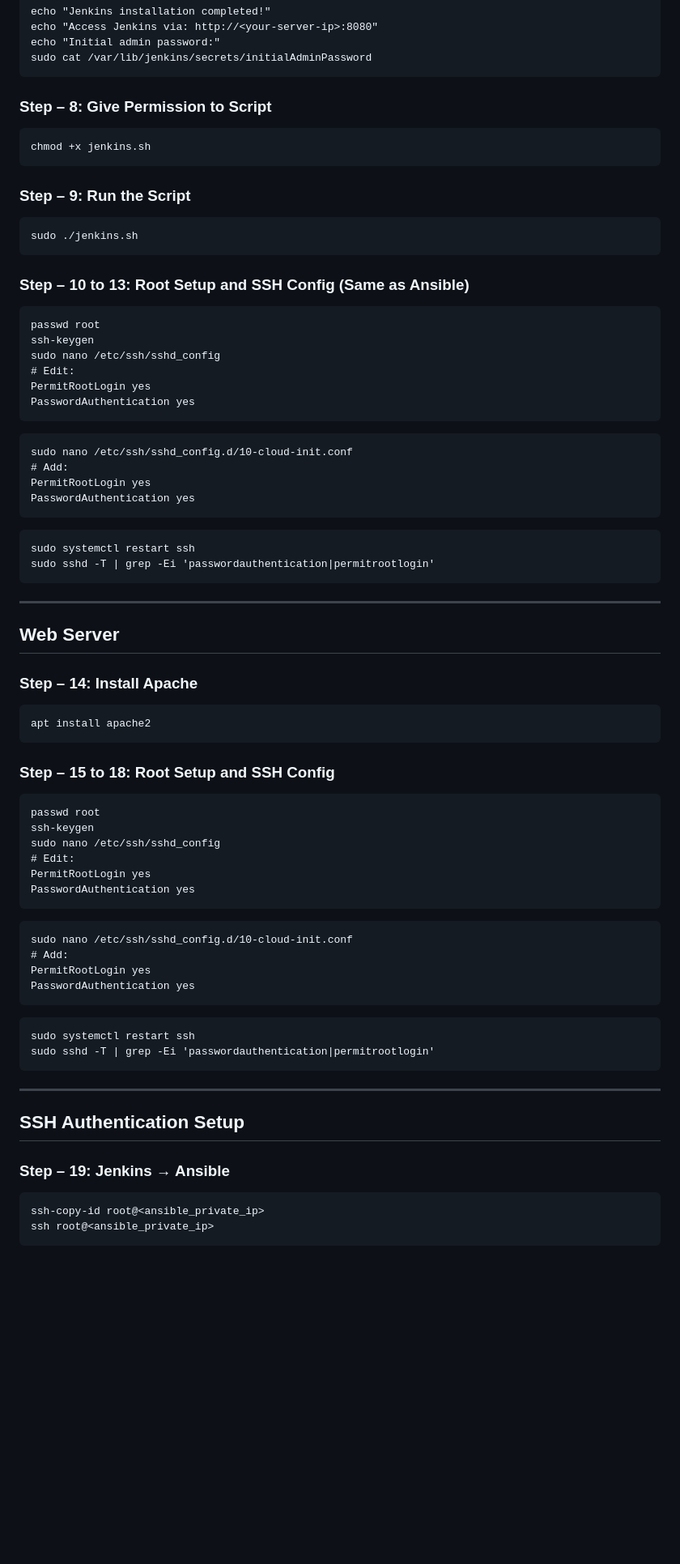
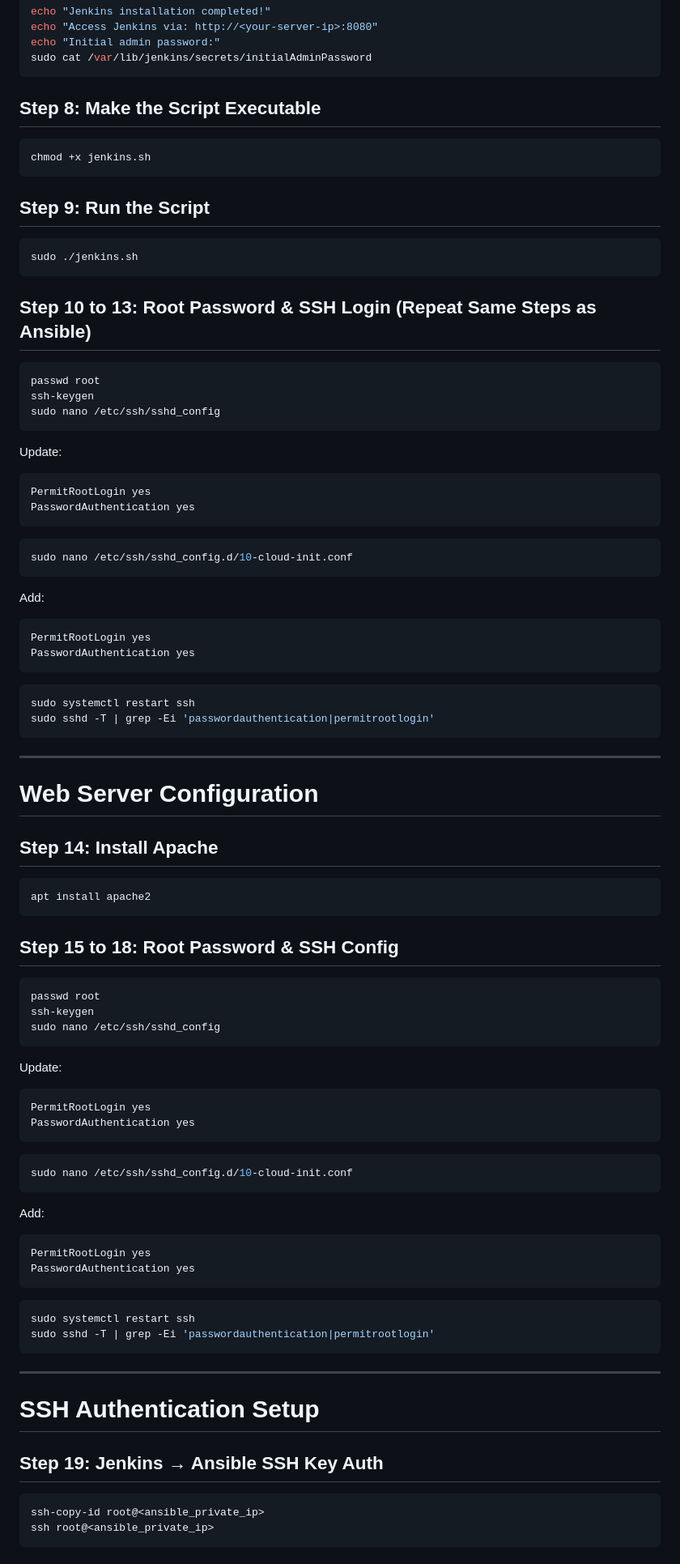
Before and after one commit to vivekdalsaniya/Jenkins-Ansible-Apache-CI-CD, a Markdown page: README.md, the part around the change printed below. Shown: that part at 81% size. Rendered like a GitHub page; blank space fills up the shorter version.

````diff
--- a/README.md
+++ b/README.md
@@ -97,71 +103,79 @@ echo "Initial admin password:"
 sudo cat /var/lib/jenkins/secrets/initialAdminPassword
 ```
 
-### Step – 8: Give Permission to Script
-```
+## Step 8: Make the Script Executable
+```bash
 chmod +x jenkins.sh
 ```
 
-### Step – 9: Run the Script
-```
+## Step 9: Run the Script
+```bash
 sudo ./jenkins.sh
 ```
 
-### Step – 10 to 13: Root Setup and SSH Config (Same as Ansible)
-```
+## Step 10 to 13: Root Password & SSH Login (Repeat Same Steps as Ansible)
+```bash
 passwd root
 ssh-keygen
 sudo nano /etc/ssh/sshd_config
-# Edit:
+```
+Update:
+```bash
 PermitRootLogin yes
 PasswordAuthentication yes
 ```
+```bash
+sudo nano /etc/ssh/sshd_config.d/10-cloud-init.conf
 ```
-sudo nano /etc/ssh/sshd_config.d/10-cloud-init.conf
-# Add:
+Add:
+```bash
 PermitRootLogin yes
 PasswordAuthentication yes
 ```
-```
+```bash
 sudo systemctl restart ssh
 sudo sshd -T | grep -Ei 'passwordauthentication|permitrootlogin'
 ```
 
 ---
 
-## Web Server
+# Web Server Configuration
 
-### Step – 14: Install Apache
-```
+## Step 14: Install Apache
+```bash
 apt install apache2
 ```
 
-### Step – 15 to 18: Root Setup and SSH Config
-```
+## Step 15 to 18: Root Password & SSH Config
+```bash
 passwd root
 ssh-keygen
 sudo nano /etc/ssh/sshd_config
-# Edit:
+```
+Update:
+```bash
 PermitRootLogin yes
 PasswordAuthentication yes
 ```
+```bash
+sudo nano /etc/ssh/sshd_config.d/10-cloud-init.conf
 ```
-sudo nano /etc/ssh/sshd_config.d/10-cloud-init.conf
-# Add:
+Add:
+```bash
 PermitRootLogin yes
 PasswordAuthentication yes
 ```
-```
+```bash
 sudo systemctl restart ssh
 sudo sshd -T | grep -Ei 'passwordauthentication|permitrootlogin'
 ```
 
 ---
 
-## SSH Authentication Setup
+# SSH Authentication Setup
 
-### Step – 19: Jenkins → Ansible
-```
+## Step 19: Jenkins → Ansible SSH Key Auth
+```bash
 ssh-copy-id root@<ansible_private_ip>
 ssh root@<ansible_private_ip>
 ```
````
Also changed, not shown: other parts of README.md (+71 -63 lines).
